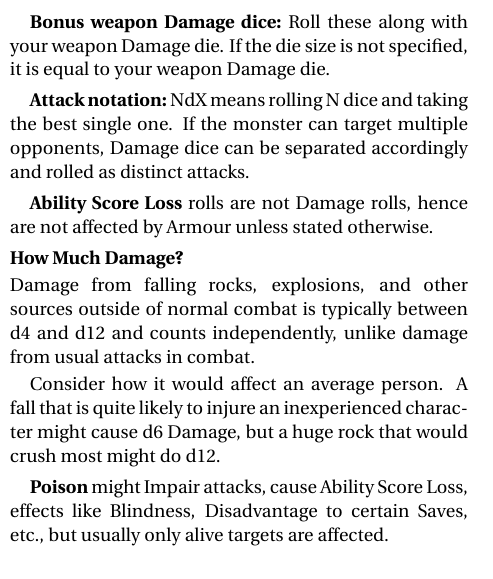
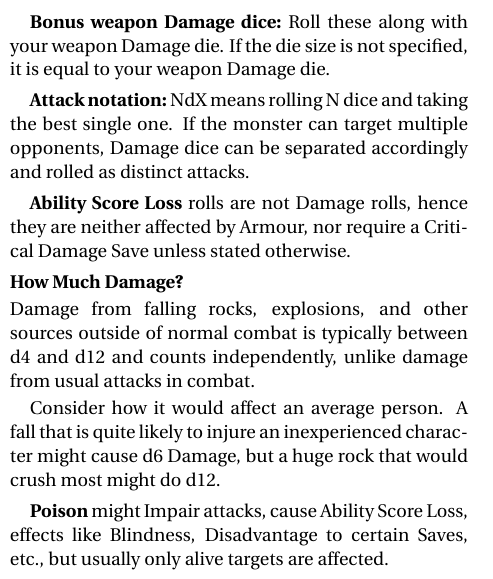
Before and after one commit to Vladar4/itdr, a LaTeX document (part5.tex): part of one column of page 2 of 2, cut so that both start at the same text. Compiled offline with pdfLaTeX.

Commit message:
part5: note on Ability Score Loss rolls - do not require Critical Damage Save by default

```diff
--- a/part5.tex
+++ b/part5.tex
@@ -56,7 +56,7 @@ A save is made  when a character has put themselves at risk.
 
 \subparagraph{Attack notation:} NdX means rolling N dice and taking the best single one. If the monster can target multiple opponents, Damage dice can be separated accordingly and rolled as distinct attacks.
 
-\subparagraph{Ability Score Loss} rolls are not Damage rolls, hence are not affected by Armour unless stated otherwise.
+\subparagraph{Ability Score Loss} rolls are not Damage rolls, hence they are neither affected by Armour, nor require a Critical Damage Save unless stated otherwise.
 
 
 \paragraph{How Much Damage?}
```
